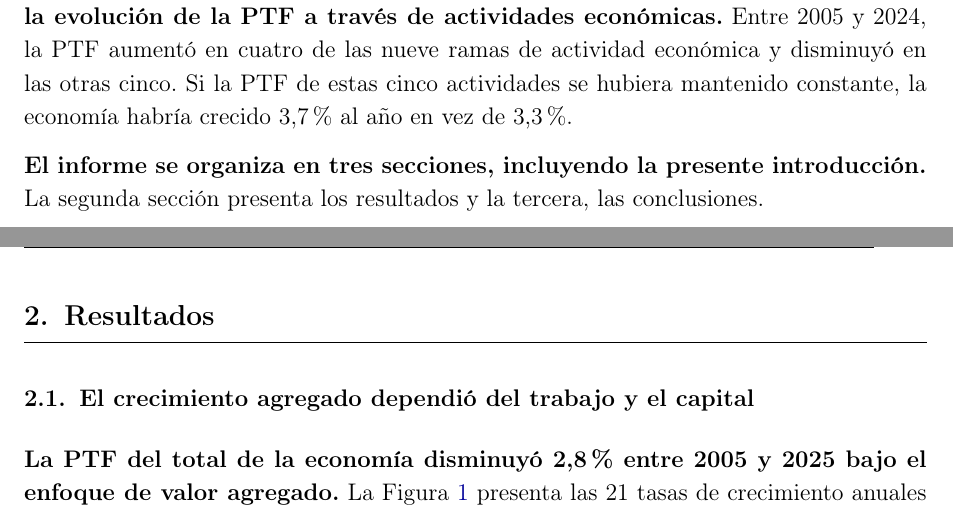
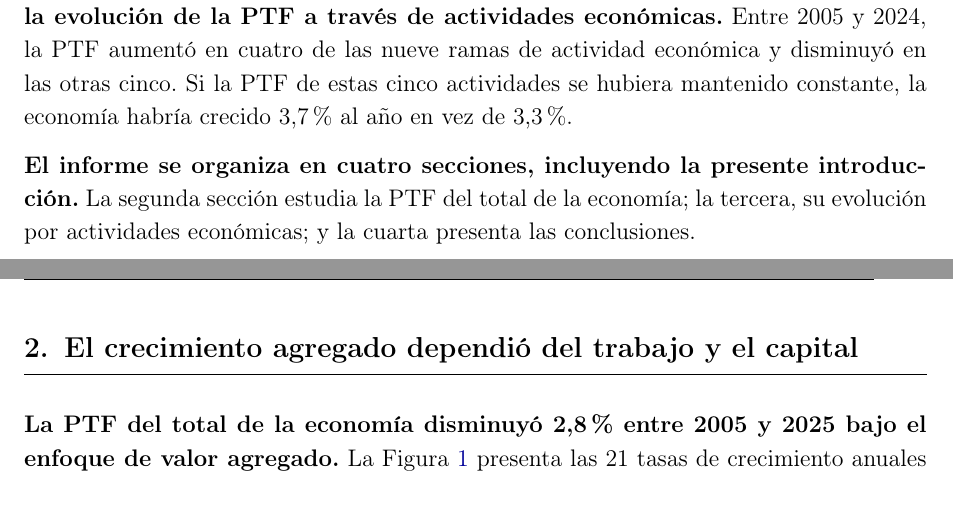
Before and after one commit to oliverpardo1979/informe_ptf, a LaTeX document (main.tex, which reads Paper/sections/CuerpoInformePTF.tex): two parts of pages 4 and 5 of 18, joined at a grey line, cut so that both start at the same text. Compiled offline with pdfLaTeX.

Commit message:
Reorganiza los resultados en secciones

```diff
--- a/Paper/sections/CuerpoInformePTF.tex
+++ b/Paper/sections/CuerpoInformePTF.tex
@@ -6,13 +6,11 @@
 
 \textbf{Sin embargo, este aparente estancamiento oculta una gran heterogeneidad de la evolución de la PTF a través de actividades económicas.} Entre 2005 y 2024, la PTF aumentó en cuatro de las nueve ramas de actividad económica y disminuyó en las otras cinco. Si la PTF de estas cinco actividades se hubiera mantenido constante, la economía habría crecido 3,7\% al año en vez de 3,3\%.
 
-\textbf{El informe se organiza en tres secciones, incluyendo la presente introducción.} La segunda sección presenta los resultados y la tercera, las conclusiones.
+\textbf{El informe se organiza en cuatro secciones, incluyendo la presente introducción.} La segunda sección estudia la PTF del total de la economía; la tercera, su evolución por actividades económicas; y la cuarta presenta las conclusiones.
 
 \clearpage
-\section{Resultados}
+\section{El crecimiento agregado dependió del trabajo y el capital}
 \thispagestyle{fancy}
-
-\subsection{El crecimiento agregado dependió del trabajo y el capital}
 
 \textbf{La PTF del total de la economía disminuyó 2,8\% entre 2005 y 2025 bajo el enfoque de valor agregado.} La Figura \ref{fig:ptf_total_anual_va} presenta las 21 tasas de crecimiento anuales usadas para obtener ese resultado. La tasa fue positiva en 11 años y negativa en 10, pero las reducciones fueron mayores: la tasa anualizada fue de $-0,14$\%. La observación de 2025 es preliminar.
 
```
Also changed, not shown: Informes_finales/Informe_PTF_actividades_2005_2024.pdf, Paper/sections/CuerpoInformePTF.tex (5 more changed lines).
